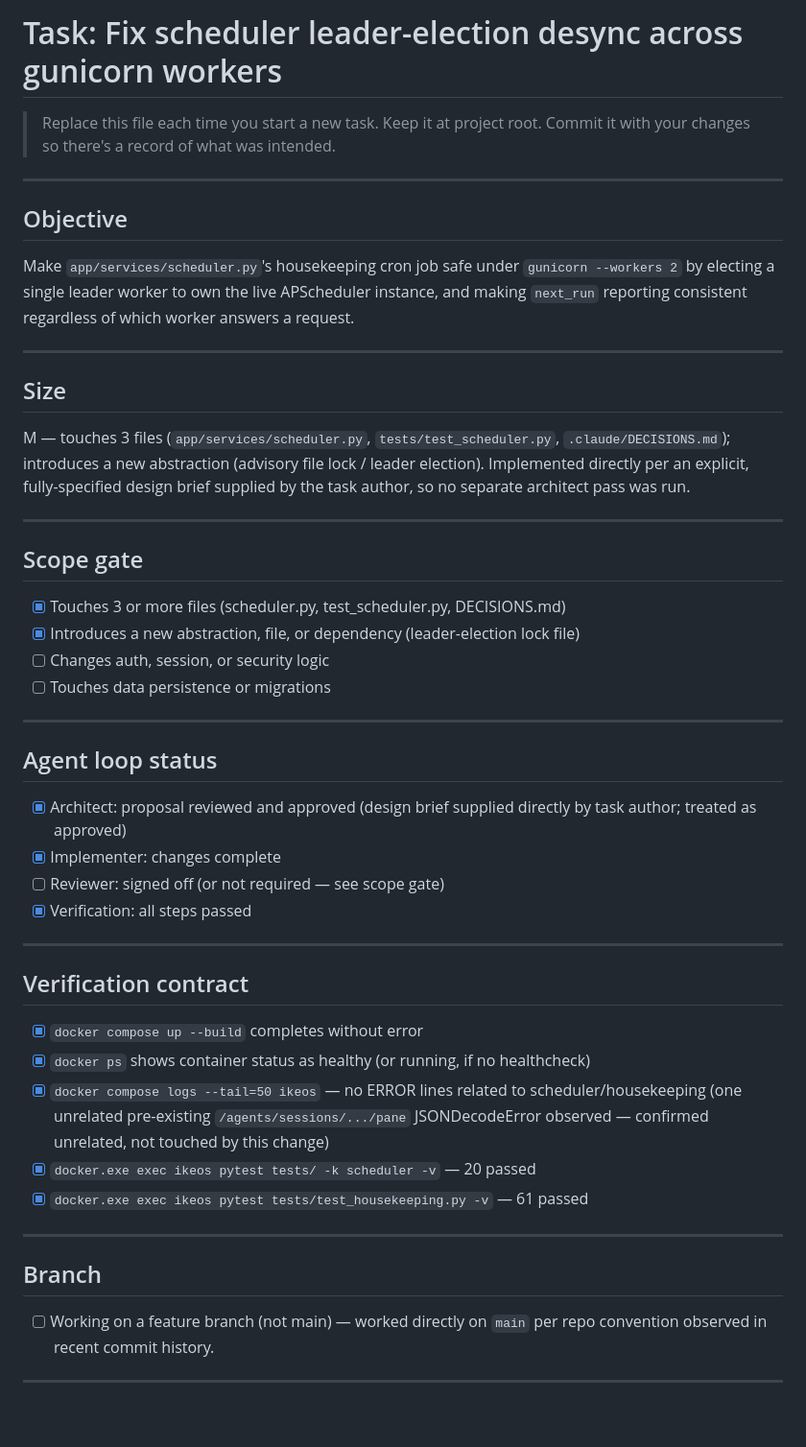
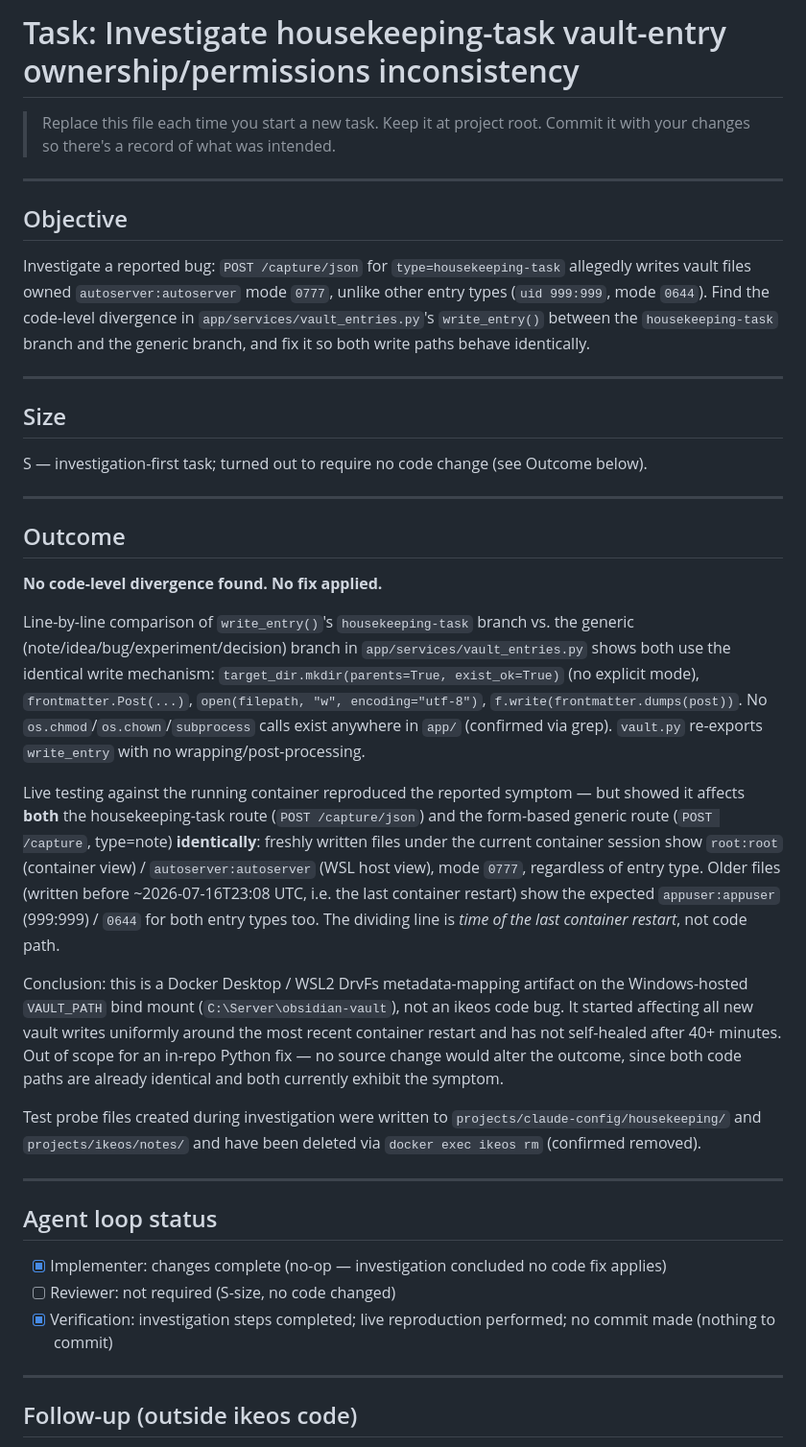
Before and after one commit to theryancoleman/ikeos, a Markdown page: TASK.md, the part around one of its changes. Shown at 96% size. Drawn GitHub-style; blank space fills up the shorter version.

Commit message:
docs: record housekeeping-task ownership bug investigation — no code divergence found
Live testing showed the reported autoserver:autoserver 0777 ownership affects
both the housekeeping-task and generic vault-entry write paths identically,
correlated with container restart time rather than code path. Root cause is
a Docker Desktop/WSL2 DrvFs metadata-mapping artifact on the Windows-hosted
VAULT_PATH bind mount, not an ikeos source bug — write_entry()'s
housekeeping-task and generic branches use byte-identical write mechanisms.

Co-Authored-By: Claude Sonnet 5 <noreply@anthropic.com>
Claude-Session: https://claude.ai/code/session_013NwVDf6rnwFWQBoxx83xGf

```diff
--- a/TASK.md
+++ b/TASK.md
@@ -1,4 +1,4 @@
-# Task: Fix scheduler leader-election desync across gunicorn workers
+# Task: Investigate housekeeping-task vault-entry ownership/permissions inconsistency
 
 > Replace this file each time you start a new task. Keep it at project root.
 > Commit it with your changes so there's a record of what was intended.
@@ -7,47 +7,61 @@
 
 ## Objective
 
-Make `app/services/scheduler.py`'s housekeeping cron job safe under `gunicorn --workers 2` by electing a single leader worker to own the live APScheduler instance, and making `next_run` reporting consistent regardless of which worker answers a request.
+Investigate a reported bug: `POST /capture/json` for `type=housekeeping-task` allegedly
+writes vault files owned `autoserver:autoserver` mode `0777`, unlike other entry types
+(`uid 999:999`, mode `0644`). Find the code-level divergence in
+`app/services/vault_entries.py`'s `write_entry()` between the `housekeeping-task` branch
+and the generic branch, and fix it so both write paths behave identically.
 
 ---
 
 ## Size
 
-M — touches 3 files (`app/services/scheduler.py`, `tests/test_scheduler.py`, `.claude/DECISIONS.md`); introduces a new abstraction (advisory file lock / leader election). Implemented directly per an explicit, fully-specified design brief supplied by the task author, so no separate architect pass was run.
+S — investigation-first task; turned out to require no code change (see Outcome below).
 
 ---
 
-## Scope gate
+## Outcome
 
-- [x] Touches 3 or more files (scheduler.py, test_scheduler.py, DECISIONS.md)
-- [x] Introduces a new abstraction, file, or dependency (leader-election lock file)
-- [ ] Changes auth, session, or security logic
-- [ ] Touches data persistence or migrations
+**No code-level divergence found. No fix applied.**
+
+Line-by-line comparison of `write_entry()`'s `housekeeping-task` branch vs. the generic
+(note/idea/bug/experiment/decision) branch in `app/services/vault_entries.py` shows both
+use the identical write mechanism: `target_dir.mkdir(parents=True, exist_ok=True)` (no
+explicit mode), `frontmatter.Post(...)`, `open(filepath, "w", encoding="utf-8")`,
+`f.write(frontmatter.dumps(post))`. No `os.chmod`/`os.chown`/`subprocess` calls exist
+anywhere in `app/` (confirmed via grep). `vault.py` re-exports `write_entry` with no
+wrapping/post-processing.
+
+Live testing against the running container reproduced the reported symptom — but showed
+it affects **both** the housekeeping-task route (`POST /capture/json`) and the
+form-based generic route (`POST /capture`, type=note) **identically**: freshly written
+files under the current container session show `root:root` (container view) /
+`autoserver:autoserver` (WSL host view), mode `0777`, regardless of entry type. Older
+files (written before ~2026-07-16T23:08 UTC, i.e. the last container restart) show the
+expected `appuser:appuser` (999:999) / `0644` for both entry types too. The dividing
+line is *time of the last container restart*, not code path.
+
+Conclusion: this is a Docker Desktop / WSL2 DrvFs metadata-mapping artifact on the
+Windows-hosted `VAULT_PATH` bind mount (`C:\Server\obsidian-vault`), not an ikeos code
+bug. It started affecting all new vault writes uniformly around the most recent
+container restart and has not self-healed after 40+ minutes. Out of scope for an
+in-repo Python fix — no source change would alter the outcome, since both code paths
+are already identical and both currently exhibit the symptom.
+
+Test probe files created during investigation were written to
+`projects/claude-config/housekeeping/` and `projects/ikeos/notes/` and have been
+deleted via `docker exec ikeos rm` (confirmed removed).
 
 ---
 
 ## Agent loop status
 
-- [x] Architect: proposal reviewed and approved (design brief supplied directly by task author; treated as approved)
-- [x] Implementer: changes complete
-- [ ] Reviewer: signed off (or not required — see scope gate)
-- [x] Verification: all steps passed
+- [x] Implementer: changes complete (no-op — investigation concluded no code fix applies)
+- [ ] Reviewer: not required (S-size, no code changed)
+- [x] Verification: investigation steps completed; live reproduction performed; no commit made (nothing to commit)
 
 ---
 
-## Verification contract
+## Follow-up (outside ikeos code)
 
-- [x] `docker compose up --build` completes without error
-- [x] `docker ps` shows container status as healthy (or running, if no healthcheck)
-- [x] `docker compose logs --tail=50 ikeos` — no ERROR lines related to scheduler/housekeeping (one unrelated pre-existing `/agents/sessions/.../pane` JSONDecodeError observed — confirmed unrelated, not touched by this change)
-- [x] `docker.exe exec ikeos pytest tests/ -k scheduler -v` — 20 passed
-- [x] `docker.exe exec ikeos pytest tests/test_housekeeping.py -v` — 61 passed
-
----
-
-## Branch
-
-- [ ] Working on a feature branch (not main) — worked directly on `main` per repo convention observed in recent commit history.
-
----
-
```
Also changed, not shown: other parts of TASK.md (+4 -19 lines).
